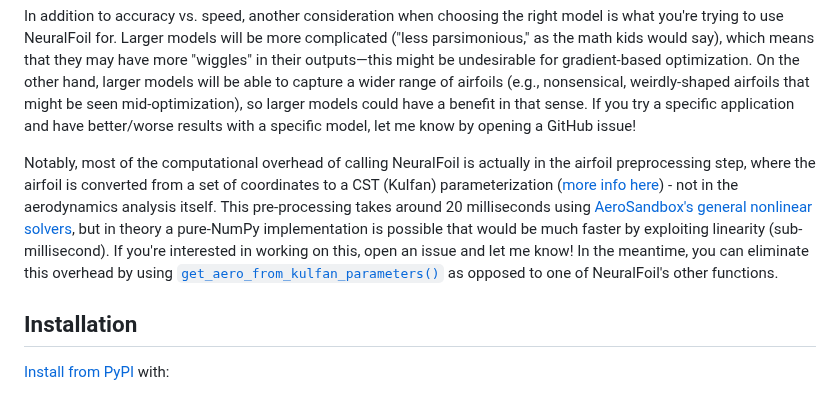
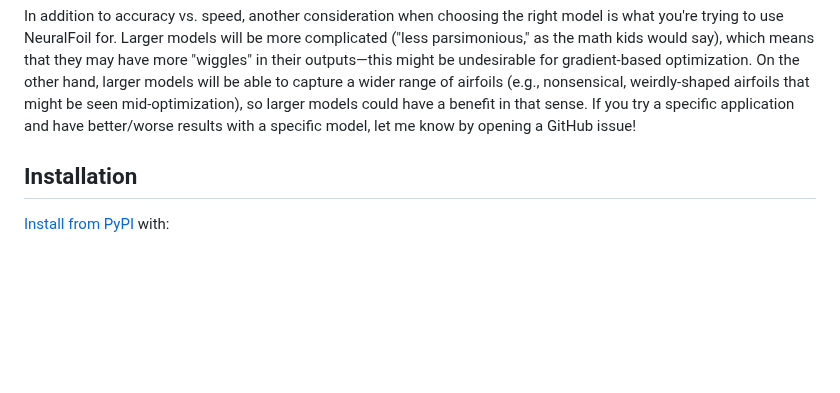
Before and after one commit to peterdsharpe/NeuralFoil, a Markdown page: README.md, the part around the change. Drawn GitHub-style; blank space fills up the shorter version.

```diff
--- a/README.md
+++ b/README.md
@@ -94,8 +94,6 @@ This table details both of these considerations. The first few columns show the
 Based on these performance numbers, you can select the right tradeoff between accuracy and computational cost for your application. In general, I recommend starting with the "large" model and adjusting from there.
 
 In addition to accuracy vs. speed, another consideration when choosing the right model is what you're trying to use NeuralFoil for. Larger models will be more complicated ("less parsimonious," as the math kids would say), which means that they may have more "wiggles" in their outputs—this might be undesirable for gradient-based optimization. On the other hand, larger models will be able to capture a wider range of airfoils (e.g., nonsensical, weirdly-shaped airfoils that might be seen mid-optimization), so larger models could have a benefit in that sense. If you try a specific application and have better/worse results with a specific model, let me know by opening a GitHub issue!
-
-Notably, most of the computational overhead of calling NeuralFoil is actually in the airfoil preprocessing step, where the airfoil is converted from a set of coordinates to a CST (Kulfan) parameterization ([more info here](#geometry-parameterization-and-training-data)) - not in the aerodynamics analysis itself. This pre-processing takes around 20 milliseconds using [AeroSandbox's general nonlinear solvers](https://github.com/peterdsharpe/AeroSandbox/blob/c20bea3b142b61a7ad284dbe7632fbd9d5e232a6/aerosandbox/geometry/airfoil/airfoil_families.py#L265), but in theory a pure-NumPy implementation is possible that would be much faster by exploiting linearity (sub-millisecond). If you're interested in working on this, open an issue and let me know! In the meantime, you can eliminate this overhead by using [`get_aero_from_kulfan_parameters()`](./neuralfoil/neuralfoil.py) as opposed to one of NeuralFoil's other functions.
 
 ## Installation
 
```
